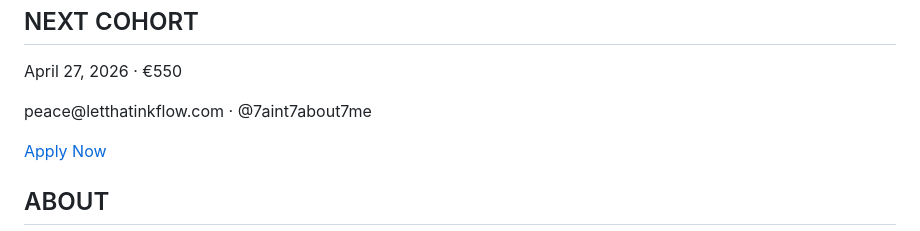
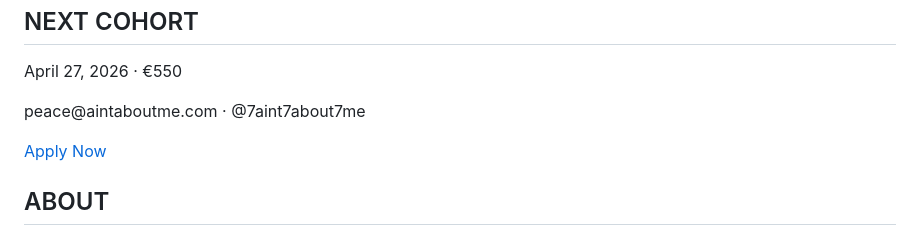
Before and after one commit to unitedcolorsofrqm-cmyk/my-website, a Markdown page: README.md, the part around the change. Rendered like a GitHub page.

```diff
--- a/README.md
+++ b/README.md
@@ -178,7 +178,7 @@
   <section>
     <h2>NEXT COHORT</h2>
     <p>April 27, 2026 · €550</p>
-    <p>peace@letthatinkflow.com · @7aint7about7me</p>
+    <p>peace@aintaboutme.com · @7aint7about7me</p>
     <div class="cta">
       <a href="mailto:peace@letthatinkflow.com">Apply Now</a>
     </div>
```
